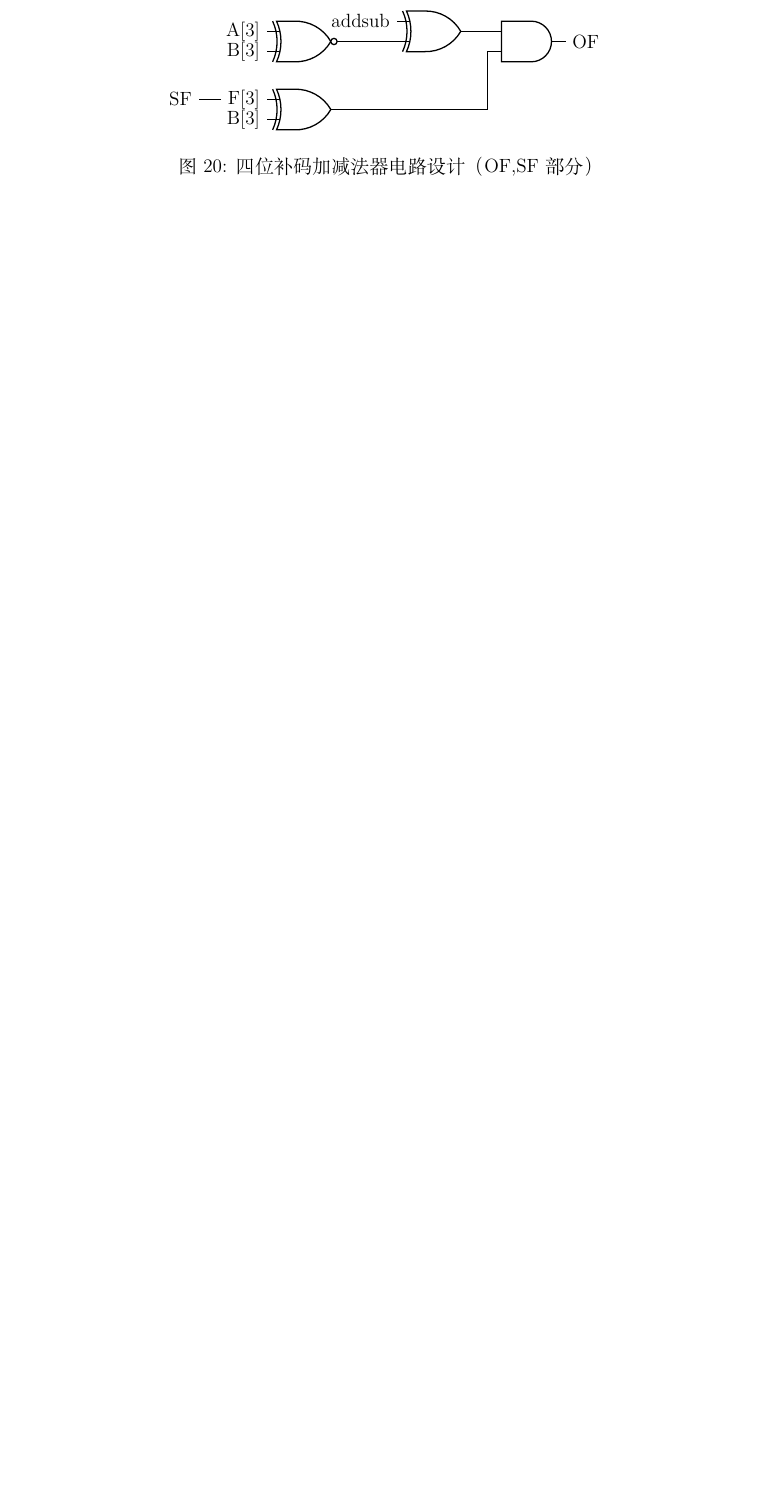
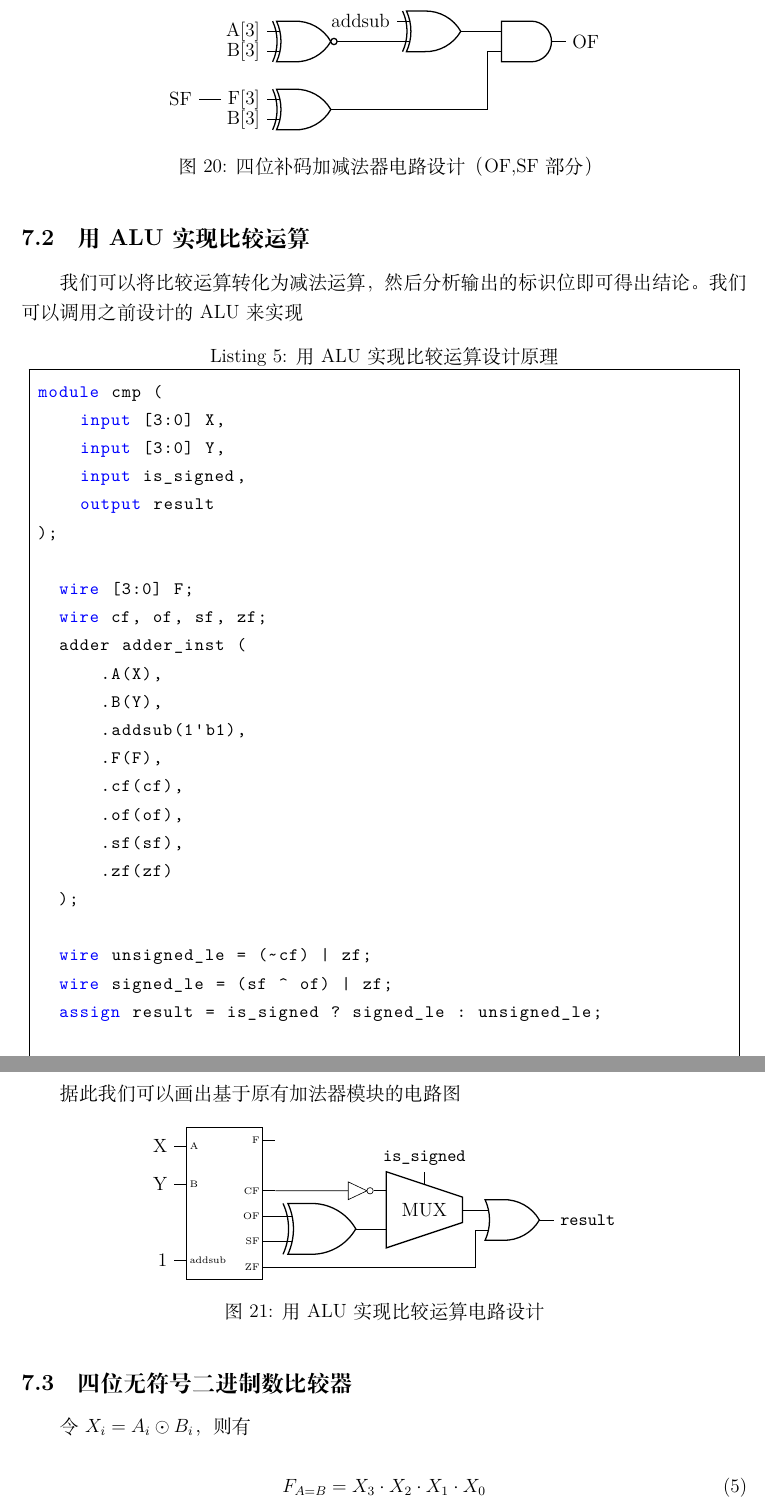
Before and after one commit to simonzxm/dlco-hw, a LaTeX document (lab2/main.tex): part of page 18 of 18 before the commit and two parts of pages 18 and 19 of 19 after it, the two joined at a grey line, cut so that both start at the same text, the shorter picture padded with empty space. Compiled offline with XeLaTeX.

Commit message:
Update lab2

```diff
--- a/lab2/main.tex
+++ b/lab2/main.tex
@@ -746,3 +746,72 @@ endmodule
     \caption{四位补码加减法器电路设计（OF,SF部分）}
 \end{figure}
 
+\subsection{用 ALU 实现比较运算}
+
+我们可以将比较运算转化为减法运算，然后分析输出的标识位即可得出结论。
+我们可以调用之前设计的 ALU 来实现
+
+\begin{lstlisting}[language=Verilog, caption={用ALU实现比较运算设计原理}]
+module cmp (
+    input [3:0] X,
+    input [3:0] Y,
+    input is_signed,
+    output result
+);
+
+  wire [3:0] F;
+  wire cf, of, sf, zf;
+  adder adder_inst (
+      .A(X),
+      .B(Y),
+      .addsub(1'b1),
+      .F(F),
+      .cf(cf),
+      .of(of),
+      .sf(sf),
+      .zf(zf)
+  );
+
+  wire unsigned_le = (~cf) | zf;
+  wire signed_le = (sf ^ of) | zf;
+  assign result = is_signed ? signed_le : unsigned_le;
+
+endmodule
+\end{lstlisting}
+
+据此我们可以画出基于原有加法器模块的电路图
+
+\begin{figure}[H]
+    \centering
+    \begin{circuitikz}
+        \node[muxdemux,
+            muxdemux def={Lh=6, Rh=6, NL=4, NB=0, NR=6},
+            muxdemux label={L1=A, L2=B, L4=addsub, R1=F, R3=CF, R4=OF, R5=SF, R6=ZF},
+            draw only left pins={1,2,4},
+            draw only right pins={1,3,4,5,6}
+        ] (adder) at (0,0) {};
+        \node[xor port, anchor=in 1, scale=1.25] (xor) at (adder.rpin 4) {};
+        \node[muxdemux,
+            muxdemux def={Lh=3, Rh=1, NL=2, NB=0, NT=1},
+            anchor=lpin 2,
+        ] (mux) at (xor.out) {MUX};
+        \node[not gate US, draw, anchor=output] (not) at (mux.lpin 1) {};
+        \draw (adder.rpin 3) -- (not.input);
+        \node[above] (is_signed) at (mux.tpin 1) {\lstinline|is_signed|};
+        \node[or port, anchor=in 1] (or) at (mux.rpin 1) {};
+        \draw (adder.rpin 6) -| (or.in 2);
+        \node[right] (result) at (or.out) {\lstinline|result|};
+        \node[left] at (adder.lpin 4) {1};
+        \node[left] at (adder.lpin 1) {X};
+        \node[left] at (adder.lpin 2) {Y};
+    \end{circuitikz}
+    \caption{用ALU实现比较运算电路设计}
+\end{figure}
+
+\subsection{四位无符号二进制数比较器}
+
+令 $X_i=A_i\odot B_i$，则有
+
+\begin{equation}
+    F_{A=B} = X_3 \cdot X_2 \cdot X_1 \cdot X_0
+\end{equation}
```
Also changed, not shown: lab2/main.tex (56 more changed lines).
